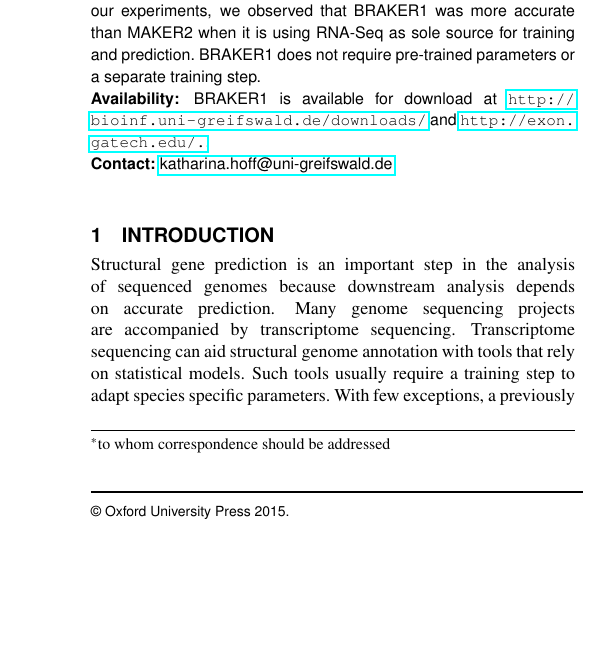
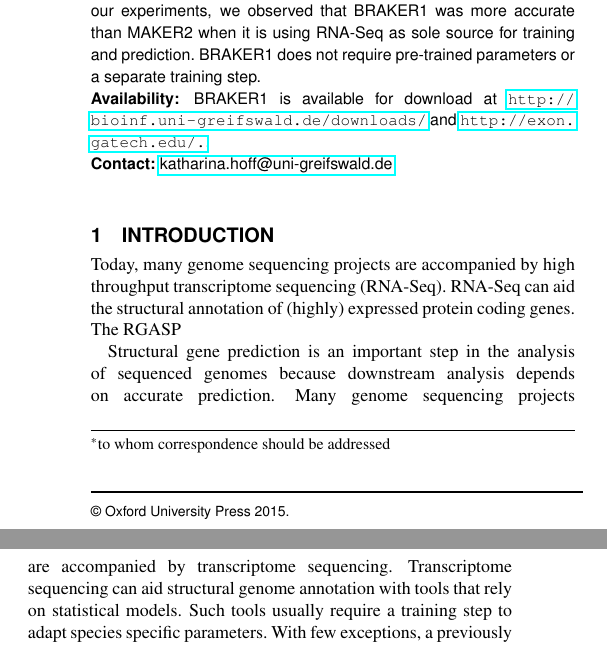
Before and after one commit to Gaius-Augustus/BRAKER, a LaTeX paper (bioinformatics2015/document.tex): part of one column of page 1 of 2 before the commit and two parts of the columns of page 1 of 3 after it, the two joined at a grey line, cut so that both start at the same text, the shorter picture padded with empty space. Compiled offline with pdfLaTeX.

Commit message:
minor change to paper draft
git-svn-id: file:///home/gumz3/Documents/Braker/svn/braker/trunks@71 52e7708f-445d-428a-8816-bceb3badd3a6

```diff
--- a/bioinformatics2015/document.tex
+++ b/bioinformatics2015/document.tex
@@ -37,6 +37,10 @@ BRAKER1 is available for download at \url{http://bioinf.uni-greifswald.de/downlo
 \end{abstract}
 
 \section{Introduction}
+
+
+
+Today, many genome sequencing projects are accompanied by high throughput transcriptome sequencing (RNA-Seq). RNA-Seq can aid the structural annotation of (highly) expressed protein coding genes. The RGASP
 
 Structural gene prediction is an important step in the analysis of sequenced genomes because downstream analysis depends on accurate prediction. Many genome sequencing projects are accompanied by transcriptome sequencing. Transcriptome sequencing can aid structural genome annotation with tools that rely on statistical models. Such tools usually require a training step to adapt species specific parameters. With few exceptions, a previously existing set of reliable genes is required for training (e.g.~generated from ESTs or protein to genome alignments). Since large scale transcriptome sequencing became available, it has been tried to gene finders on assembled RNA-Seq data [cite MAKER2 here?]. Assembled RNA-Seq has also been used to improve gene prediction after training. However, transcriptome assembly is prone to errors, and using such erroroneus data for training and prediction bears the risk of transferring errors into structural genome annotation [check what GeneMark-ET paper cited for this]. If raw read mappings are used instead of assembled transcripts, this problem is avoided.
 
```
Also changed, not shown: bioinformatics2015/document.pdf.
